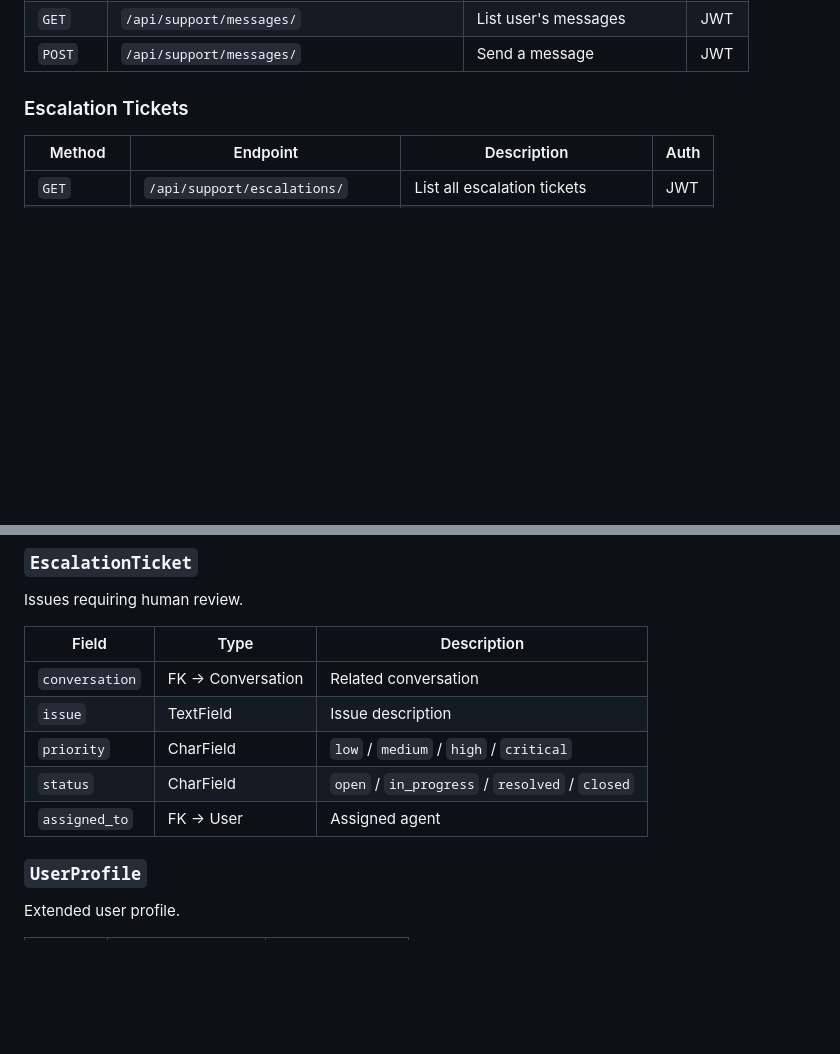
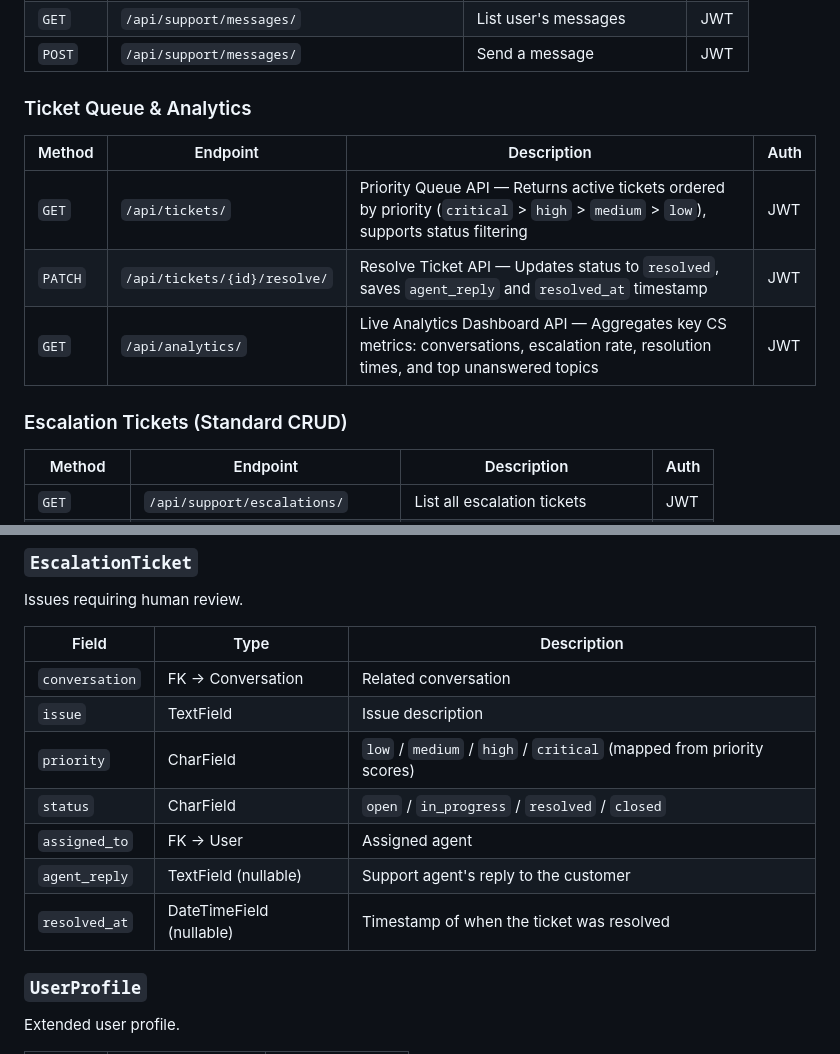
Before and after one commit to OPJASH448/AI-Customer-Support, a Markdown page: README.md, 2 parts joined by grey strips. GitHub-like rendering; blank space fills up the shorter version.

```diff
--- a/README.md
+++ b/README.md
@@ -336,7 +338,15 @@ curl -X POST http://localhost:8000/api/support/documents/ \
 | `GET` | `/api/support/messages/` | List user's messages | JWT |
 | `POST` | `/api/support/messages/` | Send a message | JWT |
 
-### Escalation Tickets
+### Ticket Queue & Analytics
+
+| Method | Endpoint | Description | Auth |
+|--------|----------|-------------|------|
+| `GET` | `/api/tickets/` | Priority Queue API — Returns active tickets ordered by priority (`critical` > `high` > `medium` > `low`), supports status filtering | JWT |
+| `PATCH` | `/api/tickets/{id}/resolve/` | Resolve Ticket API — Updates status to `resolved`, saves `agent_reply` and `resolved_at` timestamp | JWT |
+| `GET` | `/api/analytics/` | Live Analytics Dashboard API — Aggregates key CS metrics: conversations, escalation rate, resolution times, and top unanswered topics | JWT |
+
+### Escalation Tickets (Standard CRUD)
 
 | Method | Endpoint | Description | Auth |
 |--------|----------|-------------|------|
@@ -407,9 +417,11 @@ Issues requiring human review.
 |-------|------|-------------|
 | `conversation` | FK → Conversation | Related conversation |
 | `issue` | TextField | Issue description |
-| `priority` | CharField | `low` / `medium` / `high` / `critical` |
+| `priority` | CharField | `low` / `medium` / `high` / `critical` (mapped from priority scores) |
 | `status` | CharField | `open` / `in_progress` / `resolved` / `closed` |
 | `assigned_to` | FK → User | Assigned agent |
+| `agent_reply` | TextField (nullable) | Support agent's reply to the customer |
+| `resolved_at` | DateTimeField (nullable) | Timestamp of when the ticket was resolved |
 
 ### `UserProfile`
 Extended user profile.
```
Also changed, not shown: other parts of README.md (+24 -22 lines).
